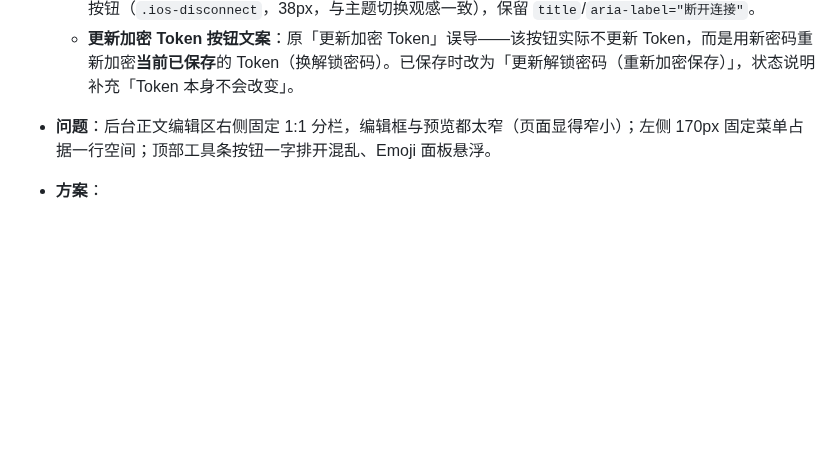
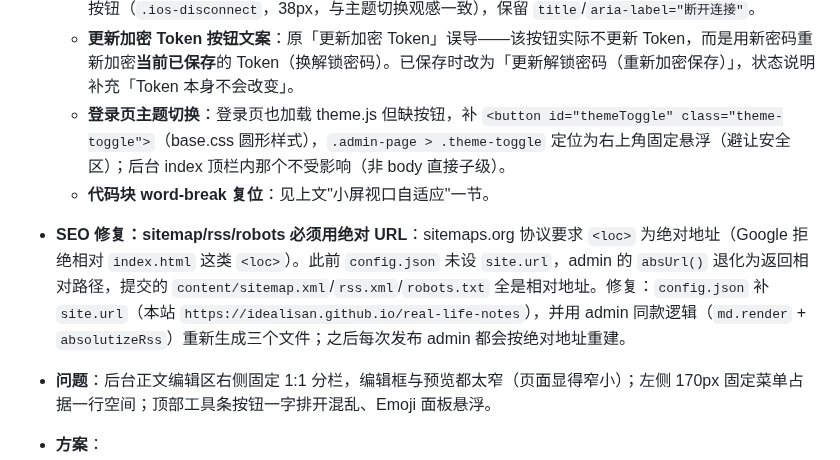
Before and after one commit to idealisan/real-life-notes, a Markdown page: docs/requirements.md, the part around the change. GitHub-like rendering; blank space fills up the shorter version.

Commit message:
docs: 记录登录页主题切换与 SEO 绝对 URL 修复

```diff
--- a/docs/requirements.md
+++ b/docs/requirements.md
@@ -189,6 +189,9 @@
   - **主题切换按钮与站点一致**：`.theme-toggle` 圆形样式（`border-radius:999px; min-width/min-height:44px` 等）从 `site.css` 移入 `base.css` 两处共用——后台只加载 base.css+admin.css（不加载 site.css），原来因此走普通圆角矩形按钮。
   - **断开连接按钮**：去掉文字「断开」，改用断开的锁链符号 `⛓️‍💥`（U+26D3 FE0F 200D 1F4A5）圆形图标按钮（`.ios-disconnect`，38px，与主题切换观感一致），保留 `title`/`aria-label="断开连接"`。
   - **更新加密 Token 按钮文案**：原「更新加密 Token」误导——该按钮实际不更新 Token，而是用新密码重新加密**当前已保存**的 Token（换解锁密码）。已保存时改为「更新解锁密码（重新加密保存）」，状态说明补充「Token 本身不会改变」。
+  - **登录页主题切换**：登录页也加载 theme.js 但缺按钮，补 `<button id="themeToggle" class="theme-toggle">`（base.css 圆形样式），`.admin-page > .theme-toggle` 定位为右上角固定悬浮（避让安全区）；后台 index 顶栏内那个不受影响（非 body 直接子级）。
+  - **代码块 word-break 复位**：见上文"小屏视口自适应"一节。
+- **SEO 修复：sitemap/rss/robots 必须用绝对 URL**：sitemaps.org 协议要求 `<loc>` 为绝对地址（Google 拒绝相对 `index.html` 这类 `<loc>`）。此前 `config.json` 未设 `site.url`，admin 的 `absUrl()` 退化为返回相对路径，提交的 `content/sitemap.xml`/`rss.xml`/`robots.txt` 全是相对地址。修复：`config.json` 补 `site.url`（本站 `https://idealisan.github.io/real-life-notes`），并用 admin 同款逻辑（`md.render` + `absolutizeRss`）重新生成三个文件；之后每次发布 admin 都会按绝对地址重建。
 
 
 - **问题**：后台正文编辑区右侧固定 1:1 分栏，编辑框与预览都太窄（页面显得窄小）；左侧 170px 固定菜单占据一行空间；顶部工具条按钮一字排开混乱、Emoji 面板悬浮。
```
